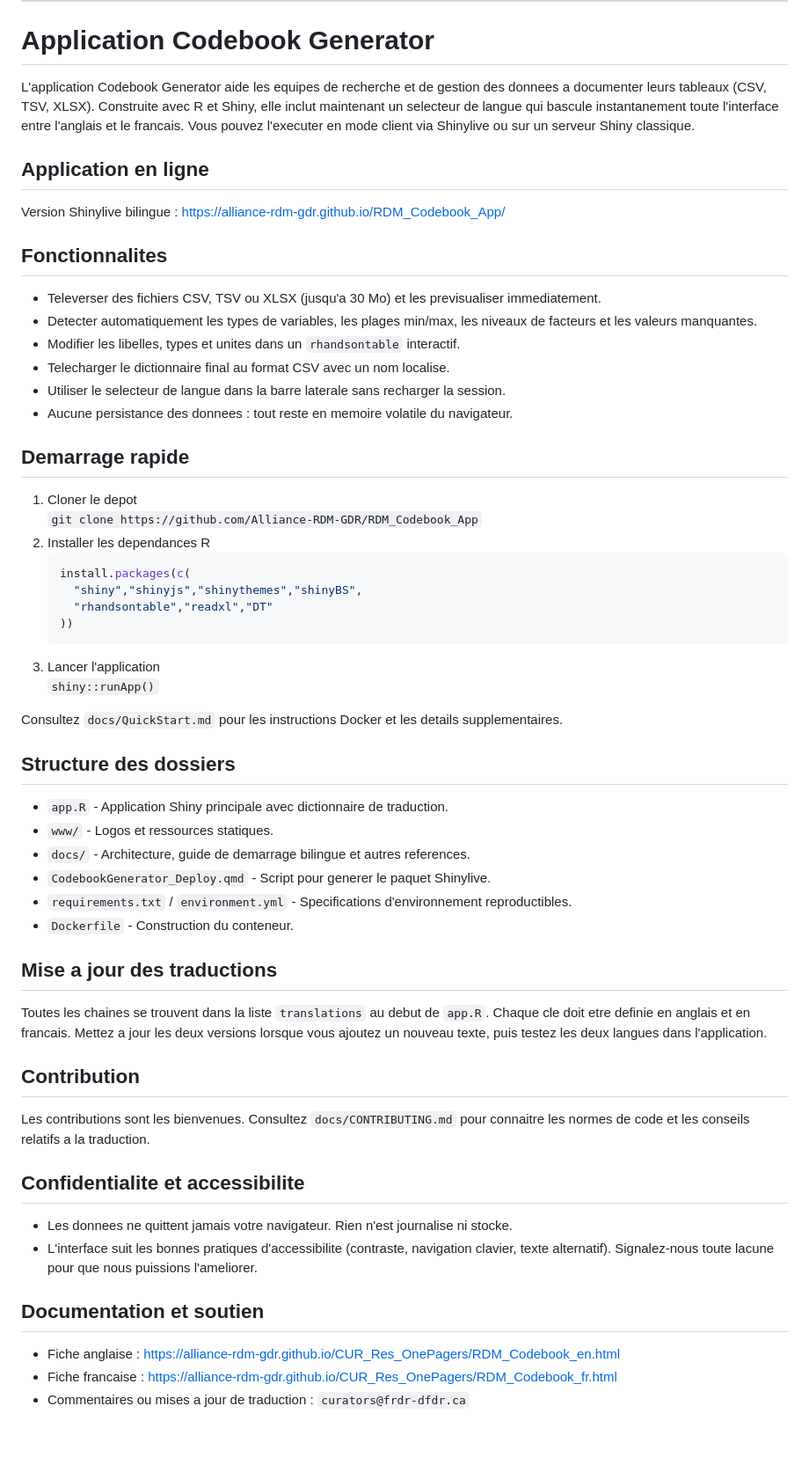
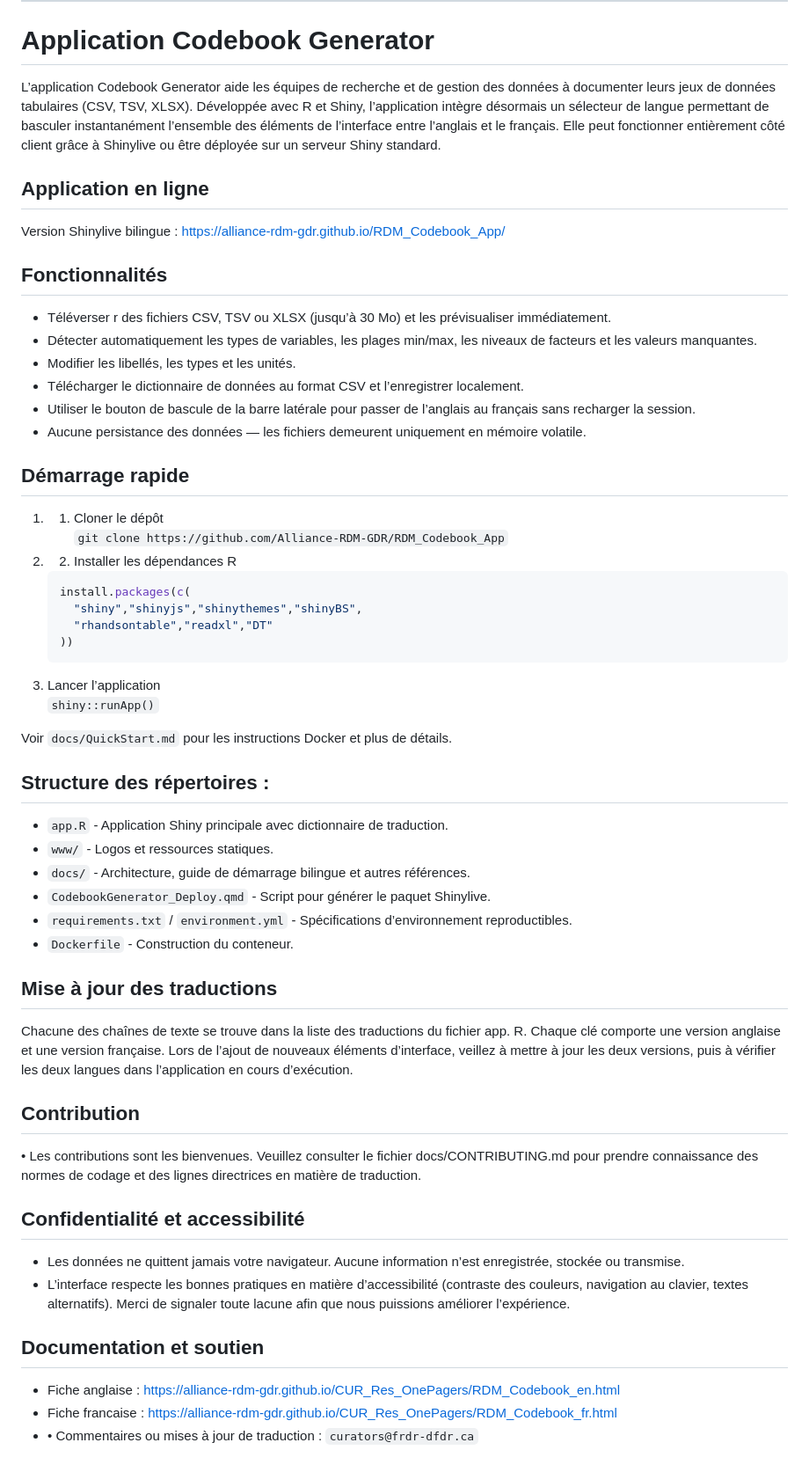
Before and after one commit to Alliance-RDM-GDR/RDM_Codebook_App, a Markdown page: README.md, the part around the change. Shown at 88% size. GitHub-like rendering; blank space fills up the shorter version.

Commit message:
Update README file with new French version

````diff
--- a/README.md
+++ b/README.md
@@ -63,61 +63,62 @@ Issues and pull requests are welcome. Please see `docs/CONTRIBUTING.md` for codi
 
 # Application Codebook Generator
 
-L'application Codebook Generator aide les equipes de recherche et de gestion des donnees a documenter leurs tableaux (CSV, TSV, XLSX). Construite avec R et Shiny, elle inclut maintenant un selecteur de langue qui bascule instantanement toute l'interface entre l'anglais et le francais. Vous pouvez l'executer en mode client via Shinylive ou sur un serveur Shiny classique.
+L’application Codebook Generator aide les équipes de recherche et de gestion des données à documenter leurs jeux de données tabulaires (CSV, TSV, XLSX). Développée avec R et Shiny, l’application intègre désormais un sélecteur de langue permettant de basculer instantanément l’ensemble des éléments de l’interface entre l’anglais et le français. Elle peut fonctionner entièrement côté client grâce à Shinylive ou être déployée sur un serveur Shiny standard.
 
 ## Application en ligne
 
 Version Shinylive bilingue : https://alliance-rdm-gdr.github.io/RDM_Codebook_App/
 
-## Fonctionnalites
+## Fonctionnalités
 
-- Televerser des fichiers CSV, TSV ou XLSX (jusqu'a 30 Mo) et les previsualiser immediatement.
-- Detecter automatiquement les types de variables, les plages min/max, les niveaux de facteurs et les valeurs manquantes.
-- Modifier les libelles, types et unites dans un `rhandsontable` interactif.
-- Telecharger le dictionnaire final au format CSV avec un nom localise.
-- Utiliser le selecteur de langue dans la barre laterale sans recharger la session.
-- Aucune persistance des donnees : tout reste en memoire volatile du navigateur.
+-	Téléverser r des fichiers CSV, TSV ou XLSX (jusqu’à 30 Mo) et les prévisualiser immédiatement.
+-	Détecter automatiquement les types de variables, les plages min/max, les niveaux de facteurs et les valeurs manquantes.
+-	Modifier les libellés, les types et les unités.
+-	Télécharger le dictionnaire de données au format CSV et l’enregistrer localement.
+-	Utiliser le bouton de bascule de la barre latérale pour passer de l’anglais au français sans recharger la session.
+-	Aucune persistance des données — les fichiers demeurent uniquement en mémoire volatile.
 
-## Demarrage rapide
 
-1. Cloner le depot
+## Démarrage rapide
+
+1. 1.	Cloner le dépôt
    `git clone https://github.com/Alliance-RDM-GDR/RDM_Codebook_App`
-2. Installer les dependances R
+2. 2.	Installer les dépendances R
    ```r
    install.packages(c(
      "shiny","shinyjs","shinythemes","shinyBS",
      "rhandsontable","readxl","DT"
    ))
    ```
-3. Lancer l'application
+3. Lancer l’application
    `shiny::runApp()`
 
-Consultez `docs/QuickStart.md` pour les instructions Docker et les details supplementaires.
+Voir `docs/QuickStart.md` pour les instructions Docker et plus de détails.
 
-## Structure des dossiers
+## Structure des répertoires :
 
 - `app.R` - Application Shiny principale avec dictionnaire de traduction.
 - `www/` - Logos et ressources statiques.
-- `docs/` - Architecture, guide de demarrage bilingue et autres references.
-- `CodebookGenerator_Deploy.qmd` - Script pour generer le paquet Shinylive.
-- `requirements.txt` / `environment.yml` - Specifications d'environnement reproductibles.
+- `docs/` - Architecture, guide de démarrage bilingue et autres références.
+- `CodebookGenerator_Deploy.qmd` - Script pour générer le paquet Shinylive.
+- `requirements.txt` / `environment.yml` - Spécifications d’environnement reproductibles.
 - `Dockerfile` - Construction du conteneur.
 
-## Mise a jour des traductions
+## Mise à jour des traductions
 
-Toutes les chaines se trouvent dans la liste `translations` au debut de `app.R`. Chaque cle doit etre definie en anglais et en francais. Mettez a jour les deux versions lorsque vous ajoutez un nouveau texte, puis testez les deux langues dans l'application.
+Chacune des chaînes de texte se trouve dans la liste des traductions du fichier app. R. Chaque clé comporte une version anglaise et une version française. Lors de l’ajout de nouveaux éléments d’interface, veillez à mettre à jour les deux versions, puis à vérifier les deux langues dans l’application en cours d’exécution.
 
 ## Contribution
 
-Les contributions sont les bienvenues. Consultez `docs/CONTRIBUTING.md` pour connaitre les normes de code et les conseils relatifs a la traduction.
+•	Les contributions sont les bienvenues. Veuillez consulter le fichier docs/CONTRIBUTING.md pour prendre connaissance des normes de codage et des lignes directrices en matière de traduction.
 
-## Confidentialite et accessibilite
+## Confidentialité et accessibilité
 
-- Les donnees ne quittent jamais votre navigateur. Rien n'est journalise ni stocke.
-- L'interface suit les bonnes pratiques d'accessibilite (contraste, navigation clavier, texte alternatif). Signalez-nous toute lacune pour que nous puissions l'ameliorer.
+- Les données ne quittent jamais votre navigateur. Aucune information n’est enregistrée, stockée ou transmise.
+- L’interface respecte les bonnes pratiques en matière d’accessibilité (contraste des couleurs, navigation au clavier, textes alternatifs). Merci de signaler toute lacune afin que nous puissions améliorer l’expérience.
 
 ## Documentation et soutien
 
 - Fiche anglaise : https://alliance-rdm-gdr.github.io/CUR_Res_OnePagers/RDM_Codebook_en.html
 - Fiche francaise : https://alliance-rdm-gdr.github.io/CUR_Res_OnePagers/RDM_Codebook_fr.html
-- Commentaires ou mises a jour de traduction : `curators@frdr-dfdr.ca`
+- •	Commentaires ou mises à jour de traduction : `curators@frdr-dfdr.ca`
````
